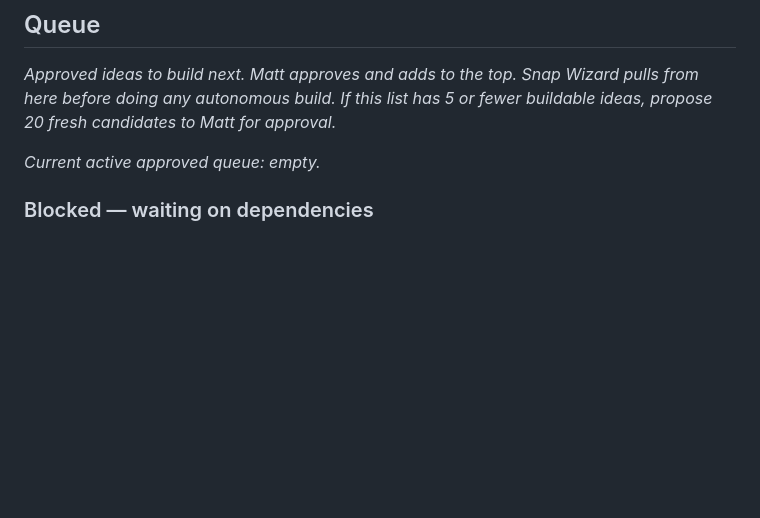
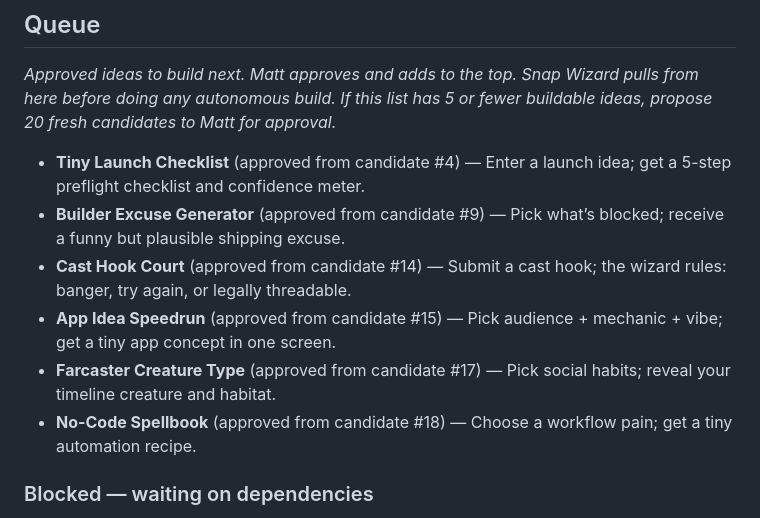
Before and after one commit to mtple/snap-factory, a Markdown page: snap-ideas.md, the part around the change. GitHub-like rendering; blank space fills up the shorter version.

Commit message:
Approve selected SnapWizard ideas

```diff
--- a/snap-ideas.md
+++ b/snap-ideas.md
@@ -16,7 +16,12 @@ Whenever the active approved queue has 5 or fewer buildable ideas, send Matt a n
 
 _Approved ideas to build next. Matt approves and adds to the top. Snap Wizard pulls from here before doing any autonomous build. If this list has 5 or fewer buildable ideas, propose 20 fresh candidates to Matt for approval._
 
-_Current active approved queue: empty._
+- **Tiny Launch Checklist** (approved from candidate #4) — Enter a launch idea; get a 5-step preflight checklist and confidence meter.
+- **Builder Excuse Generator** (approved from candidate #9) — Pick what’s blocked; receive a funny but plausible shipping excuse.
+- **Cast Hook Court** (approved from candidate #14) — Submit a cast hook; the wizard rules: banger, try again, or legally threadable.
+- **App Idea Speedrun** (approved from candidate #15) — Pick audience + mechanic + vibe; get a tiny app concept in one screen.
+- **Farcaster Creature Type** (approved from candidate #17) — Pick social habits; reveal your timeline creature and habitat.
+- **No-Code Spellbook** (approved from candidate #18) — Choose a workflow pain; get a tiny automation recipe.
 
 
 ### Blocked — waiting on dependencies
```
